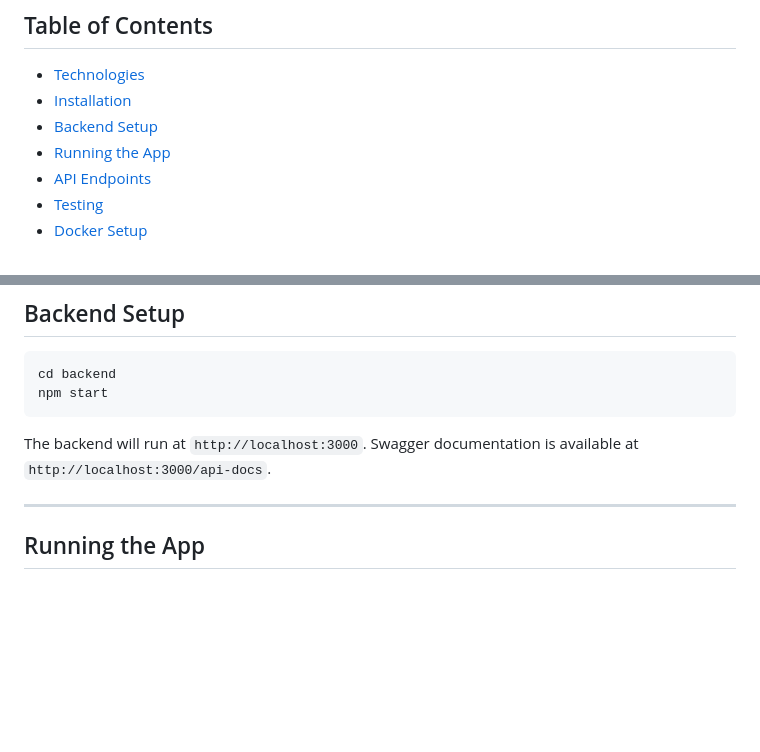
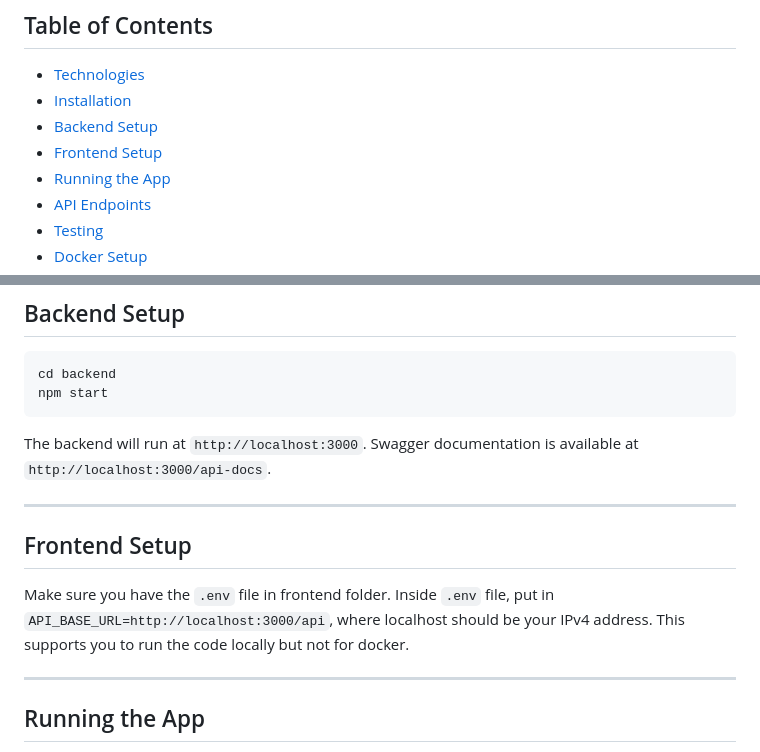
Before and after one commit to BUMETCS673/cs673f25a2project-cs673a2f25team3, a Markdown page: README.md, 2 parts joined by grey strips. Rendered like a GitHub page; blank space fills up the shorter version.

````diff
--- a/README.md
+++ b/README.md
@@ -9,6 +9,7 @@ Study Buddy is a mobile and web application for tracking study sessions, user pr
 - [Technologies](#technologies)
 - [Installation](#installation)
 - [Backend Setup](#backend-setup)
+- [Frontend Setup](#frontend-setup)
 - [Running the App](#running-the-app)
 - [API Endpoints](#api-endpoints)
 - [Testing](#testing)
@@ -59,6 +60,12 @@ npm start
 ```
 
 The backend will run at `http://localhost:3000`. Swagger documentation is available at `http://localhost:3000/api-docs`.
+
+---
+
+## Frontend Setup
+
+Make sure you have the `.env` file in frontend folder. Inside `.env` file, put in `API_BASE_URL=http://localhost:3000/api`, where localhost should be your IPv4 address. This supports you to run the code locally but not for docker.
 
 ---
 
````
